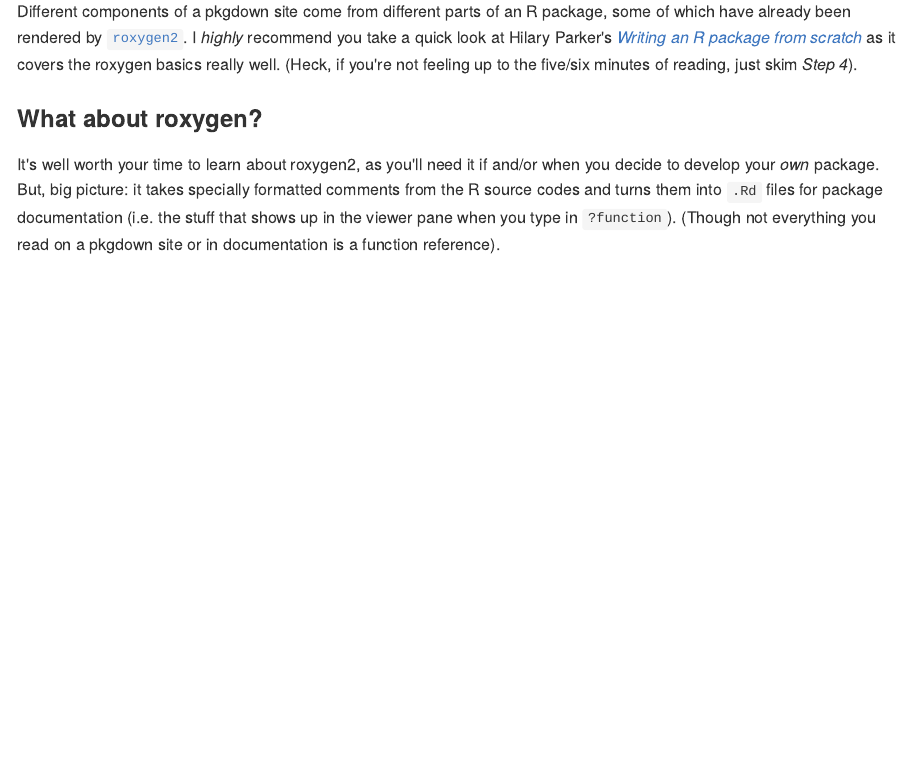
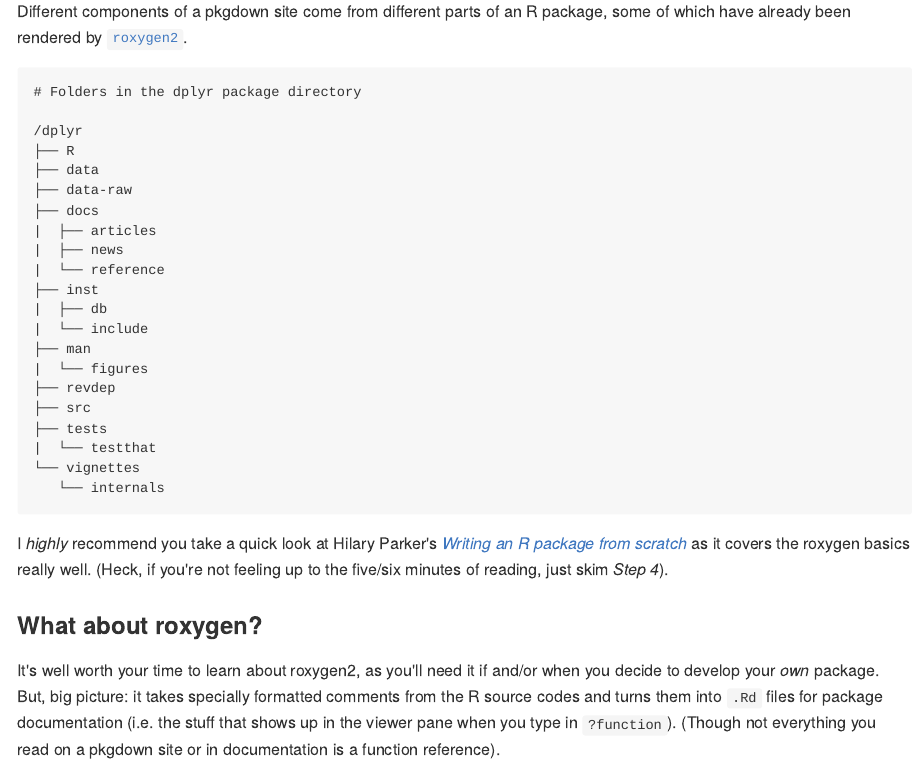
Before and after one commit to batpigandme/pullreq, an R Markdown document (docs/tidyverse_prs_pt01.Rmd): the page in a window 1100 px wide, from 1790 px down. The pictures show the output file docs/tidyverse_prs_pt01.md that the author committed with the source, drawn offline in the style of GitHub.

Commit message:
🌴 Add directory tree as txt

````diff
--- a/docs/tidyverse_prs_pt01.Rmd
+++ b/docs/tidyverse_prs_pt01.Rmd
@@ -110,8 +110,34 @@ these sites, so the content only needs to be edited in one place.[^pkgdown]
 
 Different components of a pkgdown site come from different parts of an R
 package, some of which have already been rendered by
-[`roxygen2`](https://github.com/klutometis/roxygen). I _highly_ recommend you
-take a quick look at Hilary Parker's [_Writing an R package from scratch_](https://hilaryparker.com/2014/04/29/writing-an-r-package-from-scratch/)
+[`roxygen2`](https://github.com/klutometis/roxygen).
+
+```
+# Folders in the dplyr package directory
+
+/dplyr
+├── R
+├── data
+├── data-raw
+├── docs
+|  ├── articles
+|  ├── news
+|  └── reference
+├── inst
+|  ├── db
+|  └── include
+├── man
+|  └── figures
+├── revdep
+├── src
+├── tests
+|  └── testthat
+└── vignettes
+   └── internals
+```
+
+I _highly_ recommend you take a quick look at Hilary Parker's
+[_Writing an R package from scratch_](https://hilaryparker.com/2014/04/29/writing-an-r-package-from-scratch/)
 as it covers the roxygen basics really well. (Heck, if you're not feeling up to
 the five/six minutes of reading, just skim *Step 4*).
 
````
Also changed, not shown: docs/tidyverse_prs_pt01.md, 1 other file.
